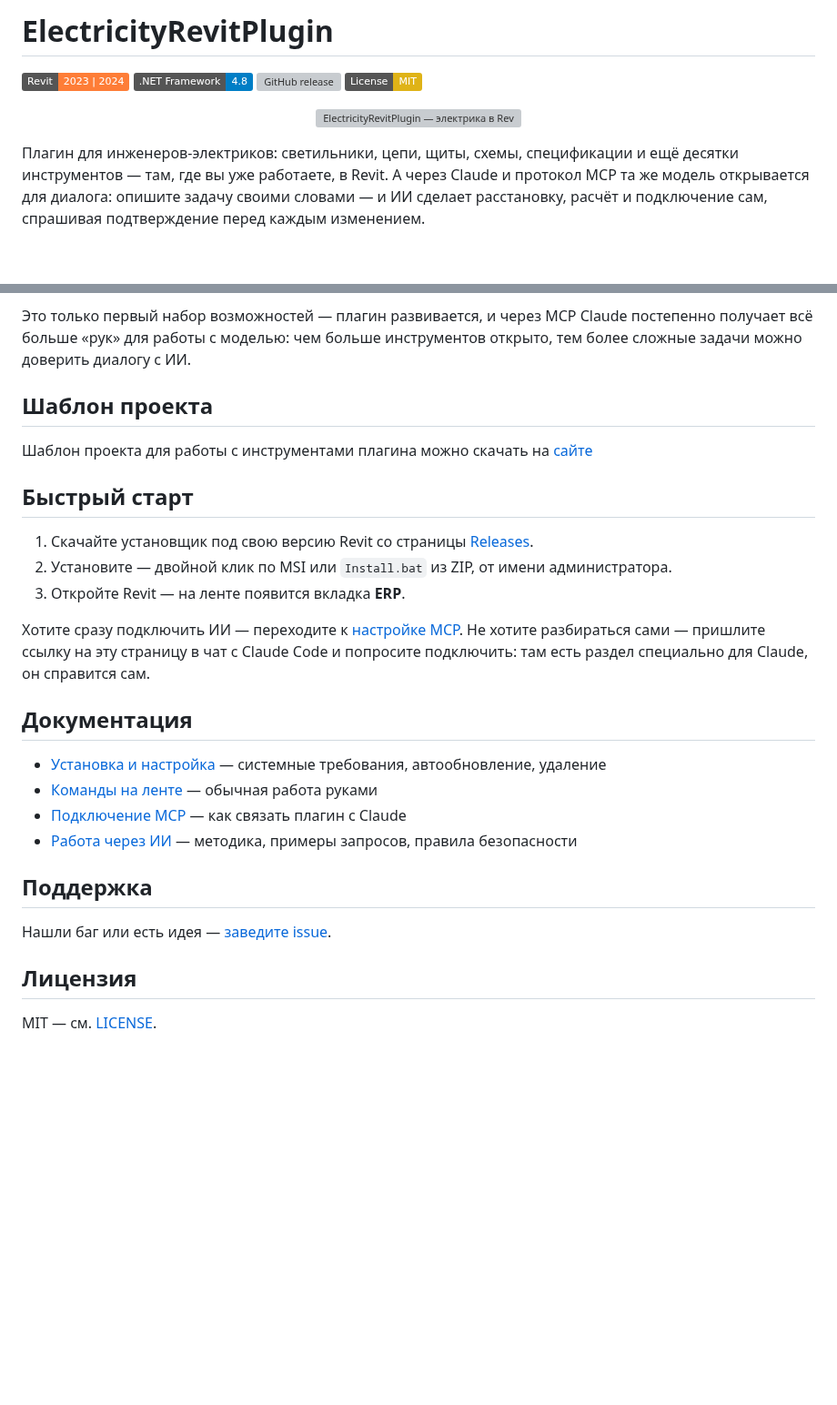
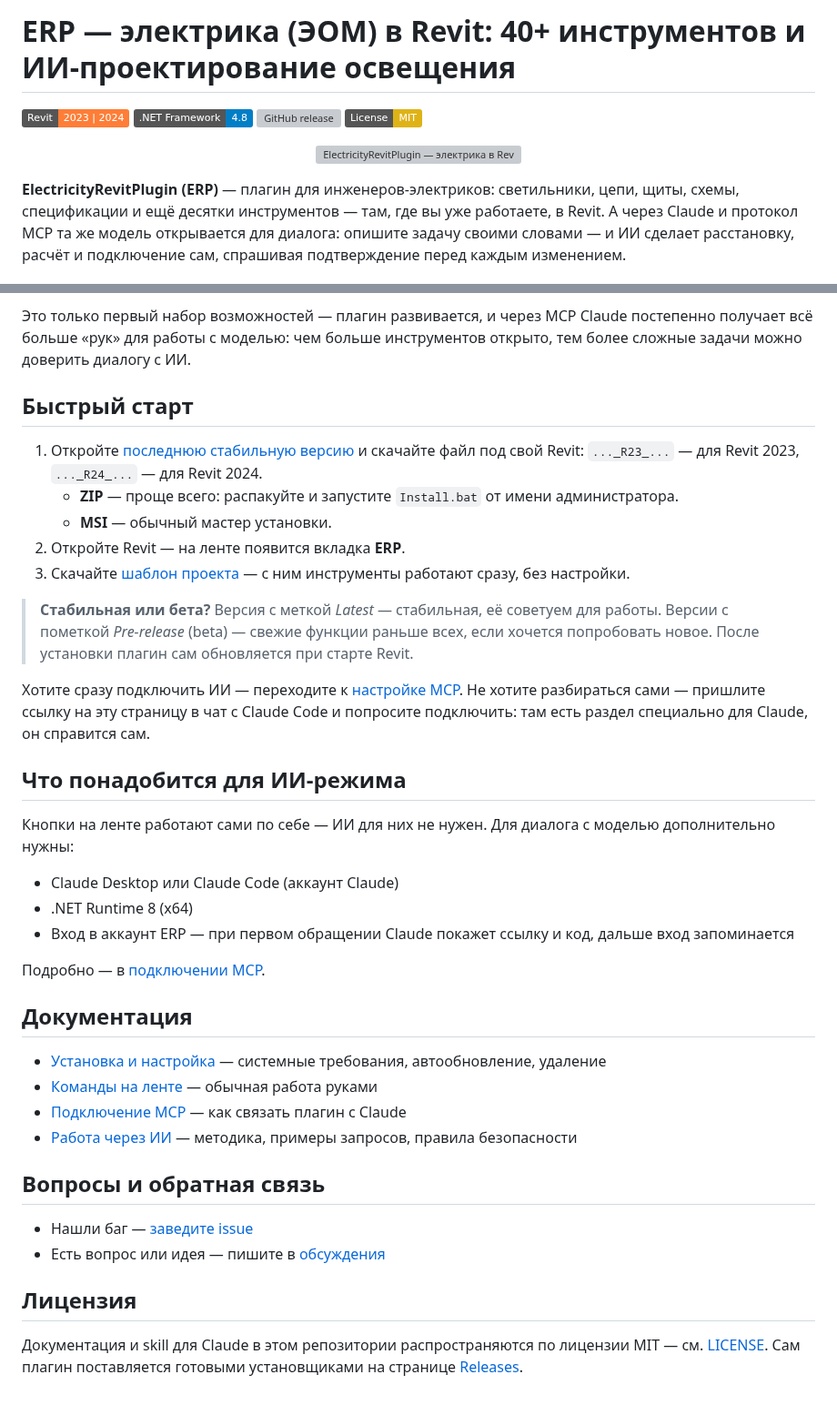
Before and after one commit to Evgivachev/erp-public, a Markdown page: README.md, 2 parts joined by grey strips. Shown at 91% size. Rendered like a GitHub page; badges without logos; blank space fills up the shorter version; grey boxes are pictures that could not be loaded.

Commit message:
README: понятный заголовок, «Что качать», требования ИИ-режима, обратная связь
- H1 с обещанием вместо внутреннего имени
- Быстрый старт: ссылка на последнюю стабильную версию, ZIP/MSI, шаблон проекта, стабильная vs бета
- Отдельный блок о том, что нужно для ИИ-режима (лента работает без ИИ)
- Ссылка на Discussions, уточнение лицензии
- hero.svg: чипы больше не перекрывают друг друга; social-preview.png 1280x640

Co-Authored-By: Claude Opus 5.5 (1M context) <noreply@anthropic.com>
Claude-Session: https://claude.ai/code/session_018xMh98WKvLwy7v7fiHgwJo

```diff
--- a/README.md
+++ b/README.md
@@ -1,4 +1,4 @@
-# ElectricityRevitPlugin
+# ERP — электрика (ЭОМ) в Revit: 40+ инструментов и ИИ-проектирование освещения
 
 [![Revit](https://img.shields.io/badge/Revit-2023%20%7C%202024-orange.svg)](https://www.autodesk.com/products/revit)
 [![.NET Framework](https://img.shields.io/badge/.NET%20Framework-4.8-blue.svg)](https://dotnet.microsoft.com/download/dotnet-framework)
@@ -9,7 +9,7 @@
   <img src="./assets/readme/hero.svg" width="100%" alt="ElectricityRevitPlugin — электрика в Revit кнопкой на ленте ERP или словами в диалоге с Claude через MCP, который спрашивает подтверждение перед каждым изменением модели">
 </p>
 
-Плагин для инженеров-электриков: светильники, цепи, щиты, схемы, спецификации
+**ElectricityRevitPlugin (ERP)** — плагин для инженеров-электриков: светильники, цепи, щиты, схемы, спецификации
 и ещё десятки инструментов — там, где вы уже работаете, в Revit. А через
 Claude и протокол MCP та же модель открывается для диалога: опишите задачу
 своими словами — и ИИ сделает расстановку, расчёт и подключение сам,
@@ -67,20 +67,37 @@ Claude видит помещения, светильники, щиты и цеп
 Claude постепенно получает всё больше «рук» для работы с моделью: чем больше
 инструментов открыто, тем более сложные задачи можно доверить диалогу с ИИ.
 
-## Шаблон проекта
-Шаблон проекта для работы с инструментами плагина можно скачать на [сайте](https://electroprorevit.tilda.ws/)
-
 ## Быстрый старт
 
-1. Скачайте установщик под свою версию Revit со страницы
-   [Releases](../../releases).
-2. Установите — двойной клик по MSI или `Install.bat` из ZIP, от имени администратора.
-3. Откройте Revit — на ленте появится вкладка **ERP**.
+1. Откройте [последнюю стабильную версию](../../releases/latest) и скачайте
+   файл под свой Revit: `..._R23_...` — для Revit 2023, `..._R24_...` — для Revit 2024.
+   - **ZIP** — проще всего: распакуйте и запустите `Install.bat` от имени администратора.
+   - **MSI** — обычный мастер установки.
+2. Откройте Revit — на ленте появится вкладка **ERP**.
+3. Скачайте [шаблон проекта](https://electroprorevit.tilda.ws/) — с ним
+   инструменты работают сразу, без настройки.
+
+> **Стабильная или бета?** Версия с меткой *Latest* — стабильная, её
+> советуем для работы. Версии с пометкой *Pre-release* (beta) — свежие
+> функции раньше всех, если хочется попробовать новое. После установки
+> плагин сам обновляется при старте Revit.
 
 Хотите сразу подключить ИИ — переходите к [настройке MCP](docs/mcp-setup.md).
 Не хотите разбираться сами — пришлите ссылку на эту страницу в чат с Claude
 Code и попросите подключить: там есть раздел специально для Claude, он
 справится сам.
+
+## Что понадобится для ИИ-режима
+
+Кнопки на ленте работают сами по себе — ИИ для них не нужен. Для диалога
+с моделью дополнительно нужны:
+
+- Claude Desktop или Claude Code (аккаунт Claude)
+- .NET Runtime 8 (x64)
+- Вход в аккаунт ERP — при первом обращении Claude покажет ссылку и код,
+  дальше вход запоминается
+
+Подробно — в [подключении MCP](docs/mcp-setup.md).
 
 ## Документация
 
@@ -89,10 +106,13 @@ Code и попросите подключить: там есть раздел с
 - [Подключение MCP](docs/mcp-setup.md) — как связать плагин с Claude
 - [Работа через ИИ](docs/ai-assistant-usage.md) — методика, примеры запросов, правила безопасности
 
-## Поддержка
+## Вопросы и обратная связь
 
-Нашли баг или есть идея — [заведите issue](../../issues).
+- Нашли баг — [заведите issue](../../issues)
+- Есть вопрос или идея — пишите в [обсуждения](../../discussions)
 
 ## Лицензия
 
-MIT — см. [LICENSE](LICENSE).
+Документация и skill для Claude в этом репозитории распространяются по
+лицензии MIT — см. [LICENSE](LICENSE). Сам плагин поставляется готовыми
+установщиками на странице [Releases](../../releases).
```
Also changed, not shown: assets/readme/social-preview.png (added), 1 other file.
